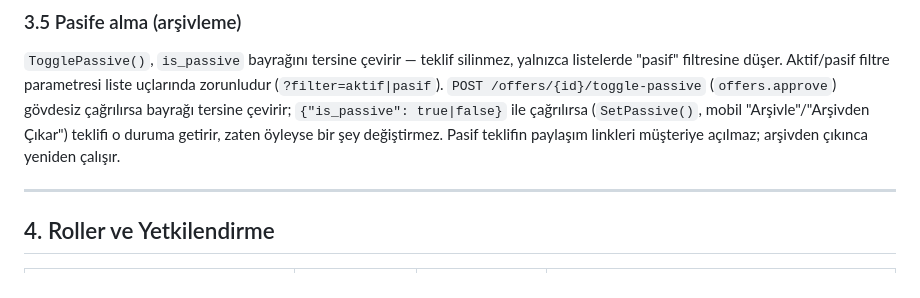
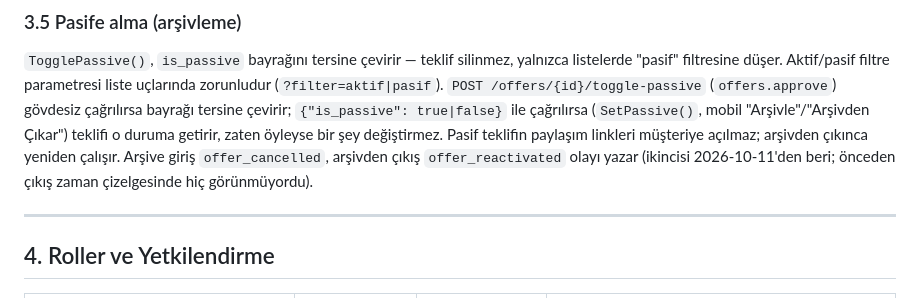
Before and after one commit to Savanooo/ARVEND, a Markdown page: docs/teklif-modulu.md, the part around the change. Rendered like a GitHub page.

```diff
--- a/docs/teklif-modulu.md
+++ b/docs/teklif-modulu.md
@@ -217,7 +217,9 @@ filtre parametresi liste uçlarında zorunludur (`?filter=aktif|pasif`).
 bayrağı tersine çevirir; `{"is_passive": true|false}` ile çağrılırsa
 (`SetPassive()`, mobil "Arşivle"/"Arşivden Çıkar") teklifi o duruma getirir,
 zaten öyleyse bir şey değiştirmez. Pasif teklifin paylaşım linkleri müşteriye
-açılmaz; arşivden çıkınca yeniden çalışır.
+açılmaz; arşivden çıkınca yeniden çalışır. Arşive giriş `offer_cancelled`,
+arşivden çıkış `offer_reactivated` olayı yazar (ikincisi 2026-10-11'den
+beri; önceden çıkış zaman çizelgesinde hiç görünmüyordu).
 
 ---
 
```
Also changed, not shown: mobile/API_CONTRACT.md (+4 -3 lines).
